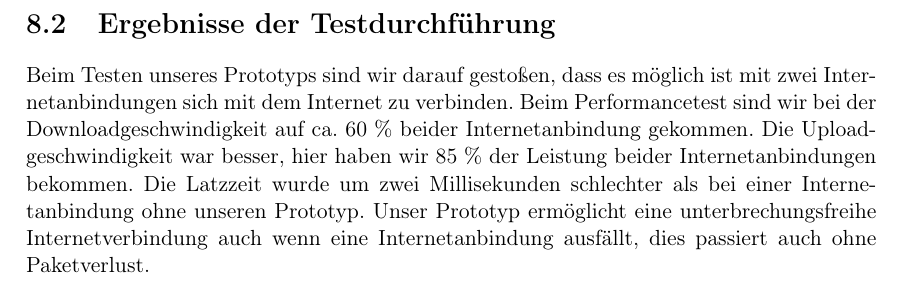
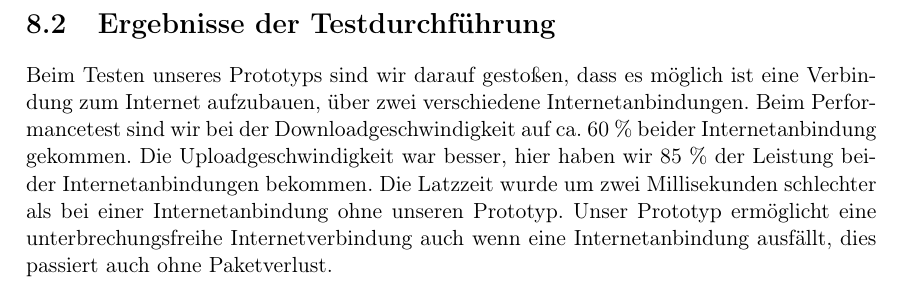
Before and after one commit to NetShare1/Schrift, a LaTeX thesis (_Diplomarbeit.tex, which reads tests.tex): part of page 69 of 74, cut so that both start at the same text. Compiled offline with pdfLaTeX.

Commit message:
Merge branch 'master' of https://github.com/NetShare1/Schrift into master

```diff
--- a/tests.tex
+++ b/tests.tex
@@ -16,4 +16,4 @@ Um die Stabilität zu testen haben wir unseren Prototyp mit zwei Internetanbindu
 \newpage
 
 \section{Ergebnisse der Testdurchführung}
-Beim Testen unseres Prototyps sind wir darauf gestoßen, dass es möglich ist mit zwei Internetanbindungen sich mit dem Internet zu verbinden. Beim Performancetest sind wir bei der Downloadgeschwindigkeit auf ca. 60 \% beider Internetanbindung gekommen. Die Uploadgeschwindigkeit war besser, hier haben wir 85 \% der Leistung beider Internetanbindungen bekommen. Die Latzzeit wurde um zwei Millisekunden schlechter als bei einer Internetanbindung ohne unseren Prototyp. Unser Prototyp ermöglicht eine unterbrechungsfreihe Internetverbindung auch wenn eine Internetanbindung ausfällt, dies passiert auch ohne Paketverlust.
+Beim Testen unseres Prototyps sind wir darauf gestoßen, dass es möglich ist eine Verbindung zum Internet aufzubauen, über zwei verschiedene Internetanbindungen. Beim Performancetest sind wir bei der Downloadgeschwindigkeit auf ca. 60 \% beider Internetanbindung gekommen. Die Uploadgeschwindigkeit war besser, hier haben wir 85 \% der Leistung beider Internetanbindungen bekommen. Die Latzzeit wurde um zwei Millisekunden schlechter als bei einer Internetanbindung ohne unseren Prototyp. Unser Prototyp ermöglicht eine unterbrechungsfreihe Internetverbindung auch wenn eine Internetanbindung ausfällt, dies passiert auch ohne Paketverlust.
```
